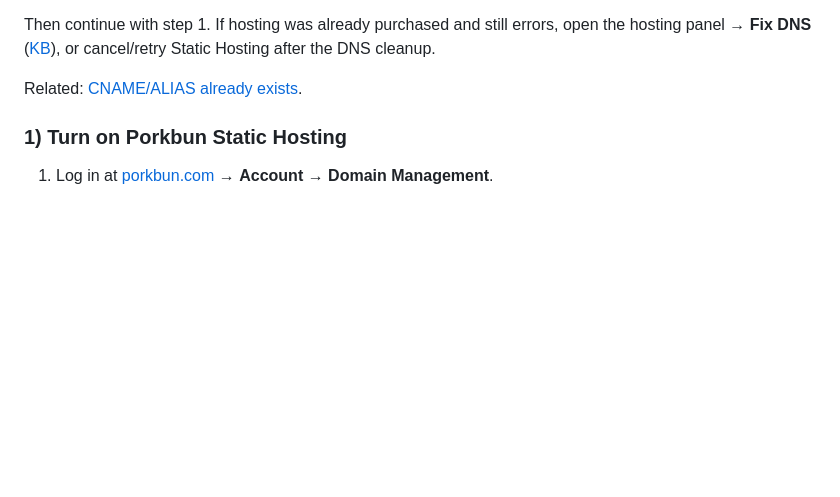
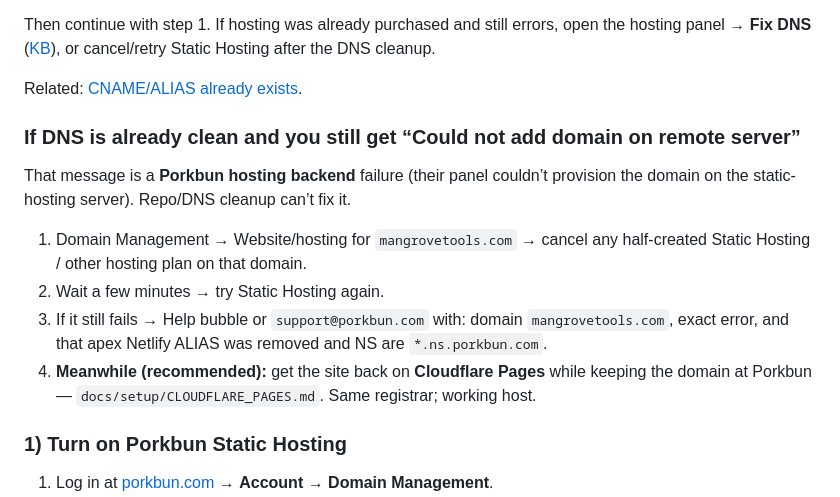
Before and after one commit to mangrove-tools/mangrove-tools, a Markdown page: docs/setup/PORKBUN_HOSTING.md, the part around the change. Rendered like a GitHub page; blank space fills up the shorter version.

Commit message:
docs: note Porkbun backend error when DNS already clean
Co-authored-by: kylito3 <kylito3@users.noreply.github.com>

```diff
--- a/docs/setup/PORKBUN_HOSTING.md
+++ b/docs/setup/PORKBUN_HOSTING.md
@@ -28,6 +28,15 @@ As of the last check, public DNS still showed Netlify-style apex IPs (`75.2.60.5
 Then continue with step 1. If hosting was already purchased and still errors, open the hosting panel → **Fix DNS** ([KB](https://kb.porkbun.com/article/198-how-to-fix-your-porkbun-hosting-dns)), or cancel/retry Static Hosting after the DNS cleanup.
 
 Related: [CNAME/ALIAS already exists](https://kb.porkbun.com/article/239-cname-alias-record-with-that-host-already-exists-error).
+
+### If DNS is already clean and you still get “Could not add domain on remote server”
+
+That message is a **Porkbun hosting backend** failure (their panel couldn’t provision the domain on the static-hosting server). Repo/DNS cleanup can’t fix it.
+
+1. Domain Management → Website/hosting for `mangrovetools.com` → cancel any half-created Static Hosting / other hosting plan on that domain.
+2. Wait a few minutes → try Static Hosting again.
+3. If it still fails → Help bubble or `support@porkbun.com` with: domain `mangrovetools.com`, exact error, and that apex Netlify ALIAS was removed and NS are `*.ns.porkbun.com`.
+4. **Meanwhile (recommended):** get the site back on **Cloudflare Pages** while keeping the domain at Porkbun — `docs/setup/CLOUDFLARE_PAGES.md`. Same registrar; working host.
 
 ### 1) Turn on Porkbun Static Hosting
 
```
